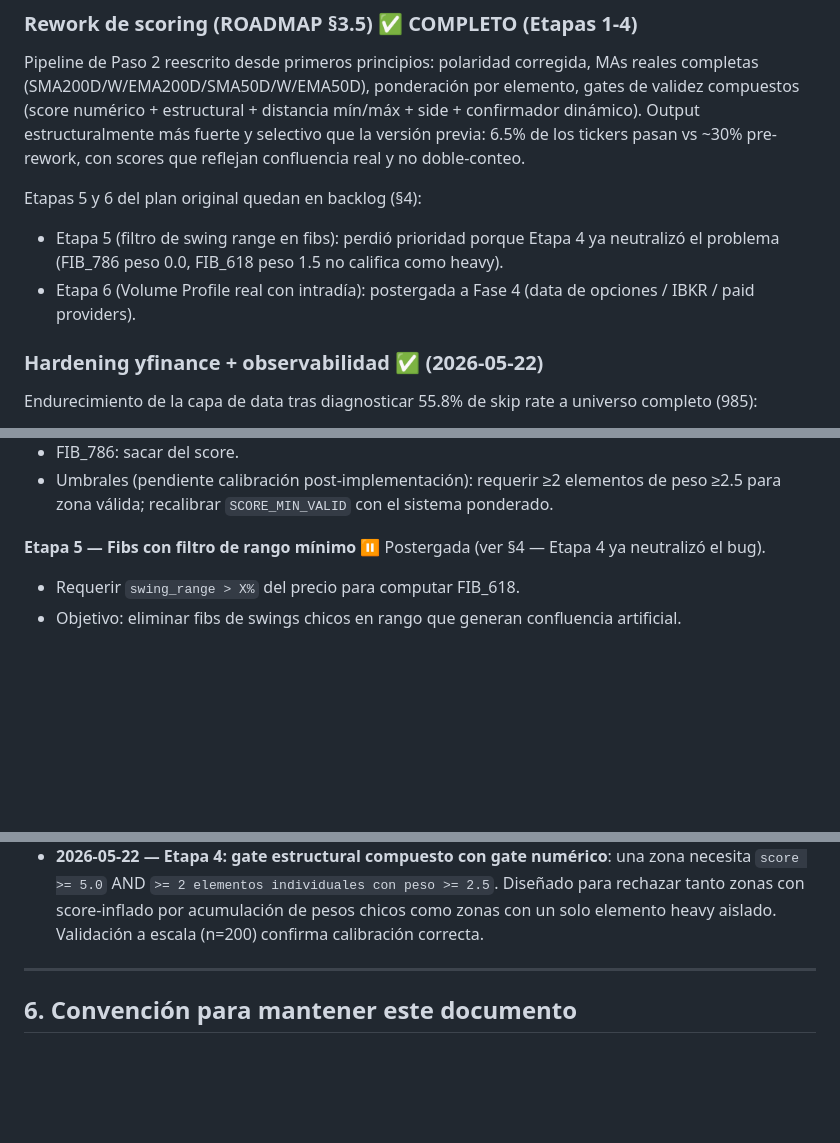
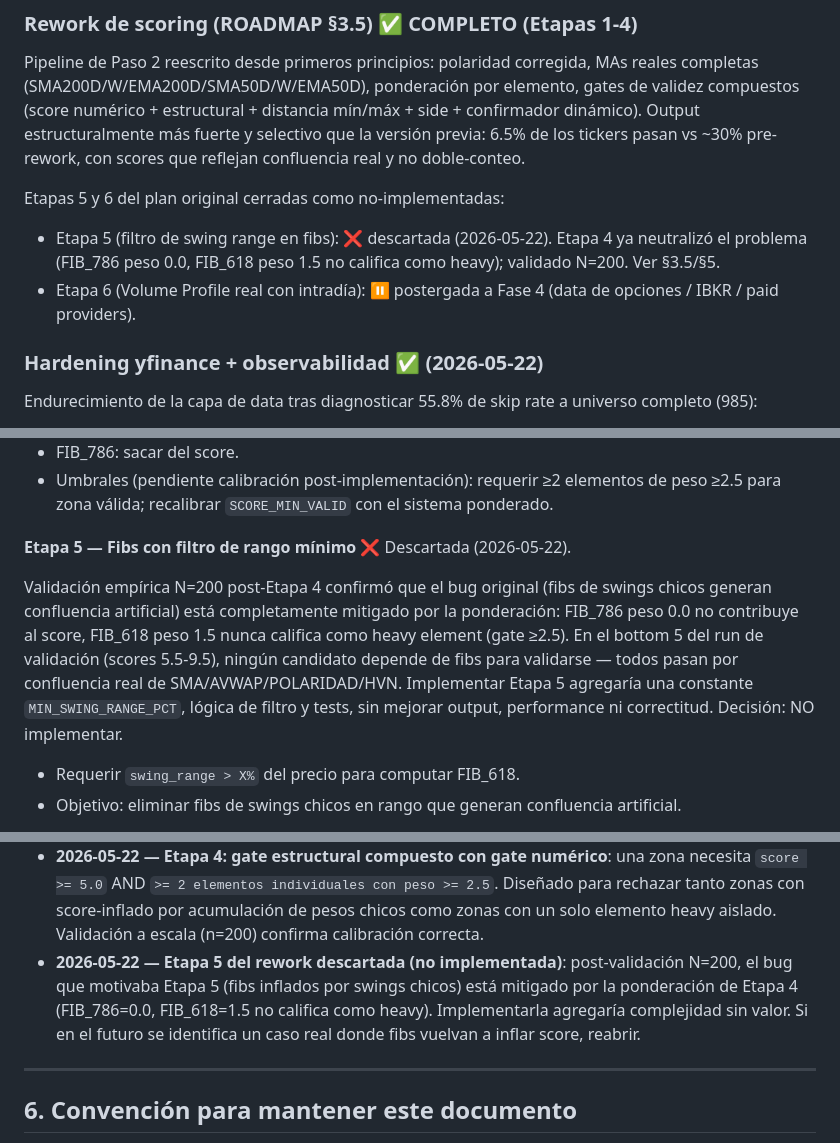
Before and after one commit to goloop-ar/puts-screener, a Markdown page: ROADMAP.md, 3 parts joined by grey strips. GitHub-like rendering; blank space fills up the shorter version.

Commit message:
docs: discard Etapa 5 of scoring rework (mitigated by Etapa 4)

```diff
--- a/ROADMAP.md
+++ b/ROADMAP.md
@@ -131,9 +131,9 @@ Commit `218eff7`. 372 tests verdes.
 
 Pipeline de Paso 2 reescrito desde primeros principios: polaridad corregida, MAs reales completas (SMA200D/W/EMA200D/SMA50D/W/EMA50D), ponderación por elemento, gates de validez compuestos (score numérico + estructural + distancia mín/máx + side + confirmador dinámico). Output estructuralmente más fuerte y selectivo que la versión previa: 6.5% de los tickers pasan vs ~30% pre-rework, con scores que reflejan confluencia real y no doble-conteo.
 
-Etapas 5 y 6 del plan original quedan en backlog (§4):
-- Etapa 5 (filtro de swing range en fibs): perdió prioridad porque Etapa 4 ya neutralizó el problema (FIB_786 peso 0.0, FIB_618 peso 1.5 no califica como heavy).
-- Etapa 6 (Volume Profile real con intradía): postergada a Fase 4 (data de opciones / IBKR / paid providers).
+Etapas 5 y 6 del plan original cerradas como no-implementadas:
+- Etapa 5 (filtro de swing range en fibs): ❌ descartada (2026-05-22). Etapa 4 ya neutralizó el problema (FIB_786 peso 0.0, FIB_618 peso 1.5 no califica como heavy); validado N=200. Ver §3.5/§5.
+- Etapa 6 (Volume Profile real con intradía): ⏸️ postergada a Fase 4 (data de opciones / IBKR / paid providers).
 
 ### Hardening yfinance + observabilidad ✅ (2026-05-22)
 
@@ -255,7 +255,9 @@ las Fases de producto de §3.2–3.4).
 - Umbrales (pendiente calibración post-implementación): requerir ≥2 elementos de peso ≥2.5 para
   zona válida; recalibrar `SCORE_MIN_VALID` con el sistema ponderado.
 
-**Etapa 5 — Fibs con filtro de rango mínimo** ⏸️ Postergada (ver §4 — Etapa 4 ya neutralizó el bug).
+**Etapa 5 — Fibs con filtro de rango mínimo** ❌ Descartada (2026-05-22).
+
+Validación empírica N=200 post-Etapa 4 confirmó que el bug original (fibs de swings chicos generan confluencia artificial) está completamente mitigado por la ponderación: FIB_786 peso 0.0 no contribuye al score, FIB_618 peso 1.5 nunca califica como heavy element (gate ≥2.5). En el bottom 5 del run de validación (scores 5.5-9.5), ningún candidato depende de fibs para validarse — todos pasan por confluencia real de SMA/AVWAP/POLARIDAD/HVN. Implementar Etapa 5 agregaría una constante `MIN_SWING_RANGE_PCT`, lógica de filtro y tests, sin mejorar output, performance ni correctitud. Decisión: NO implementar.
 - Requerir `swing_range > X%` del precio para computar FIB_618.
 - Objetivo: eliminar fibs de swings chicos en rango que generan confluencia artificial.
 
@@ -327,6 +329,7 @@ Para no buscarlas en specs:
 - **2026-05-22 — Etapa 3: dedup SMA200 con 3 labels y nueva categoría SMA50**: `sma_200 = {sma_200w, ema_200d, sma_200d}` (todos suman 2 pts dedupeados pre-Etapa 4; con peso máx post-Etapa 4). `sma_50 = {sma_50d, sma_50w, ema_50d}` análogo.
 - **2026-05-22 — Etapa 4: `compute_zone_score` ahora aplica MAX peso por categoría, no suma**: cuando una zona tiene SMA200W (3.0) + EMA200D (2.5) + SMA200D (3.0) dentro de la misma categoría sma_200, aporta 3.0 (max), no 8.5 (suma). Preserva la intención de dedup pero respeta la jerarquía de pesos diferenciados.
 - **2026-05-22 — Etapa 4: gate estructural compuesto con gate numérico**: una zona necesita `score >= 5.0` AND `>= 2 elementos individuales con peso >= 2.5`. Diseñado para rechazar tanto zonas con score-inflado por acumulación de pesos chicos como zonas con un solo elemento heavy aislado. Validación a escala (n=200) confirma calibración correcta.
+- **2026-05-22 — Etapa 5 del rework descartada (no implementada)**: post-validación N=200, el bug que motivaba Etapa 5 (fibs inflados por swings chicos) está mitigado por la ponderación de Etapa 4 (FIB_786=0.0, FIB_618=1.5 no califica como heavy). Implementarla agregaría complejidad sin valor. Si en el futuro se identifica un caso real donde fibs vuelvan a inflar score, reabrir.
 
 ---
 
```
